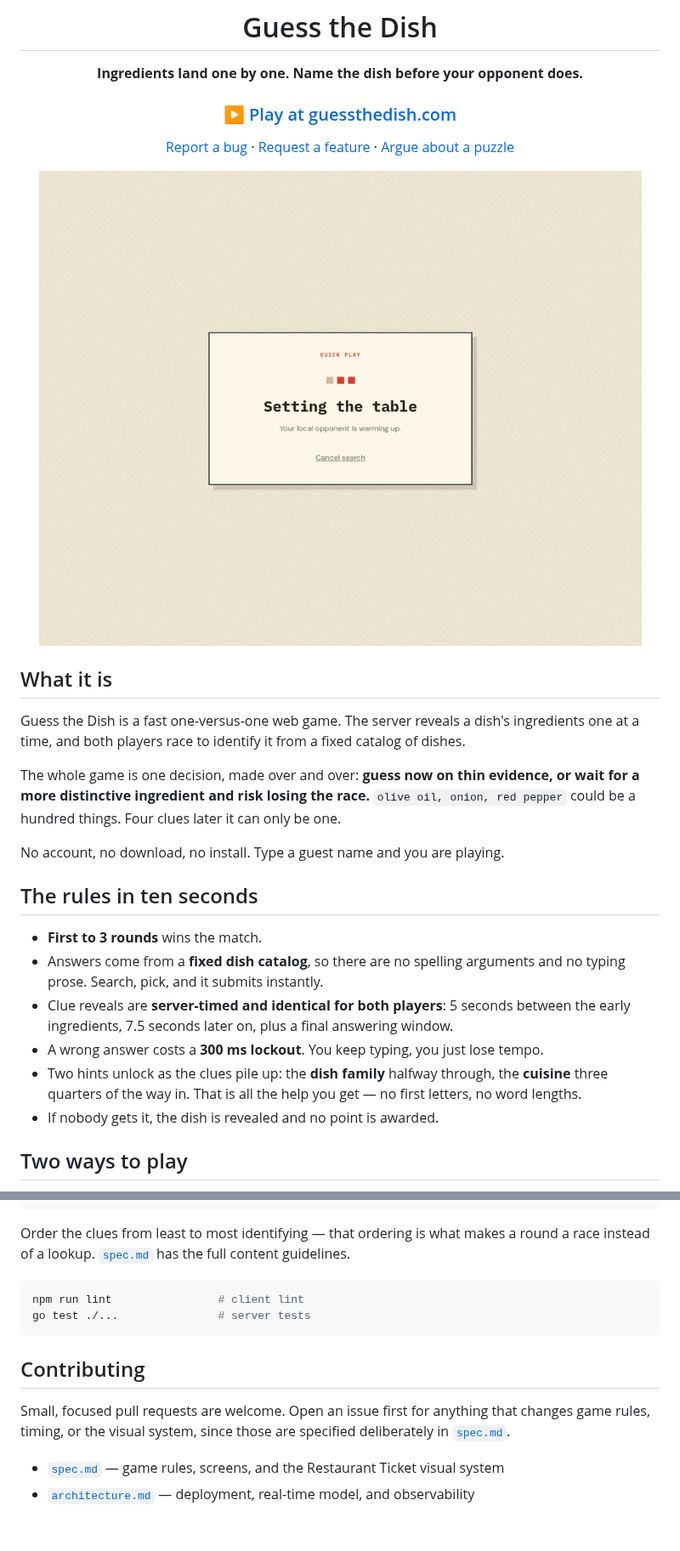
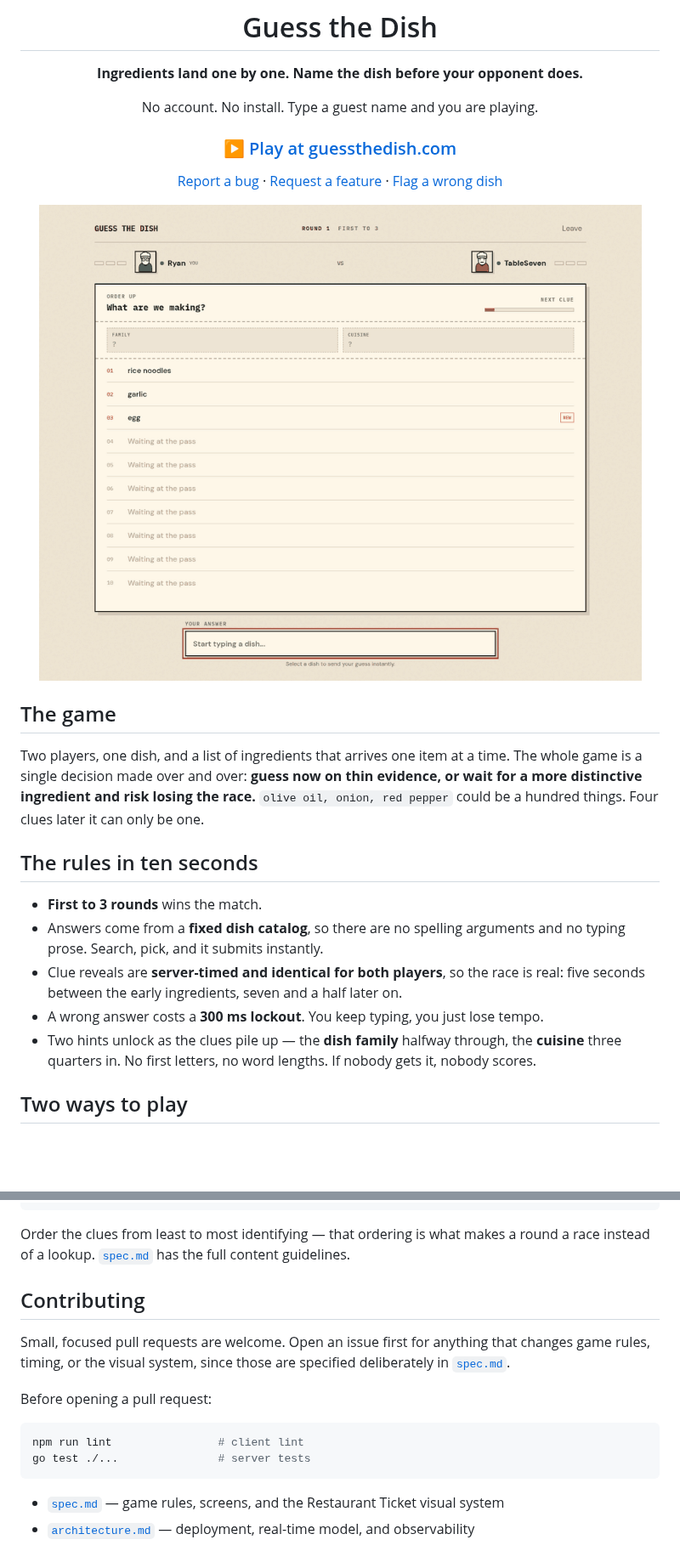
Before and after one commit to ryanata/guessthedish, a Markdown page: README.md, 2 parts joined by grey strips. Shown at 85% size. GitHub-like rendering; pictures changed too: docs/media/gameplay.gif; blank space fills up the shorter version.

Commit message:
Polish README layout, copy, and gameplay GIF

````diff
--- a/README.md
+++ b/README.md
@@ -4,9 +4,11 @@
 
 **Ingredients land one by one. Name the dish before your opponent does.**
 
+No account. No install. Type a guest name and you are playing.
+
 ### [▶ Play at guessthedish.com](https://guessthedish.com/)
 
 [Report a bug](https://github.com/ryanata/guessthedish/issues/new?template=bug_report.yml) ·
 [Request a feature](https://github.com/ryanata/guessthedish/issues/new?template=feature_request.yml) ·
-[Argue about a puzzle](https://github.com/ryanata/guessthedish/issues/new?template=puzzle_feedback.yml)
+[Flag a wrong dish](https://github.com/ryanata/guessthedish/issues/new?template=puzzle_feedback.yml)
 
@@ -14,28 +16,23 @@
 
 </div>
 
-## What it is
+## The game
 
-Guess the Dish is a fast one-versus-one web game. The server reveals a dish's ingredients one at a
-time, and both players race to identify it from a fixed catalog of dishes.
-
-The whole game is one decision, made over and over: **guess now on thin evidence, or wait for a more
-distinctive ingredient and risk losing the race.** `olive oil, onion, red pepper` could be a hundred
-things. Four clues later it can only be one.
-
-No account, no download, no install. Type a guest name and you are playing.
+Two players, one dish, and a list of ingredients that arrives one item at a time. The whole game is
+a single decision made over and over: **guess now on thin evidence, or wait for a more distinctive
+ingredient and risk losing the race.** `olive oil, onion, red pepper` could be a hundred things.
+Four clues later it can only be one.
 
 ## The rules in ten seconds
 
 - **First to 3 rounds** wins the match.
 - Answers come from a **fixed dish catalog**, so there are no spelling arguments and no typing prose.
   Search, pick, and it submits instantly.
-- Clue reveals are **server-timed and identical for both players**: 5 seconds between the early
-  ingredients, 7.5 seconds later on, plus a final answering window.
+- Clue reveals are **server-timed and identical for both players**, so the race is real: five seconds
+  between the early ingredients, seven and a half later on.
 - A wrong answer costs a **300 ms lockout**. You keep typing, you just lose tempo.
-- Two hints unlock as the clues pile up: the **dish family** halfway through, the **cuisine** three
-  quarters of the way in. That is all the help you get — no first letters, no word lengths.
-- If nobody gets it, the dish is revealed and no point is awarded.
+- Two hints unlock as the clues pile up — the **dish family** halfway through, the **cuisine** three
+  quarters in. No first letters, no word lengths. If nobody gets it, nobody scores.
 
 ## Two ways to play
 
@@ -110,15 +117,17 @@ with 4–12 clues:
 Order the clues from least to most identifying — that ordering is what makes a round a race instead
 of a lookup. [`spec.md`](spec.md) has the full content guidelines.
 
+## Contributing
+
+Small, focused pull requests are welcome. Open an issue first for anything that changes game rules,
+timing, or the visual system, since those are specified deliberately in [`spec.md`](spec.md).
+
+Before opening a pull request:
+
 ```sh
 npm run lint                # client lint
 go test ./...               # server tests
 ```
-
-## Contributing
-
-Small, focused pull requests are welcome. Open an issue first for anything that changes game rules,
-timing, or the visual system, since those are specified deliberately in [`spec.md`](spec.md).
 
 - [`spec.md`](spec.md) — game rules, screens, and the Restaurant Ticket visual system
 - [`architecture.md`](architecture.md) — deployment, real-time model, and observability
````
Also changed, not shown: other parts of README.md (+22 -12 lines), 1 other file.
